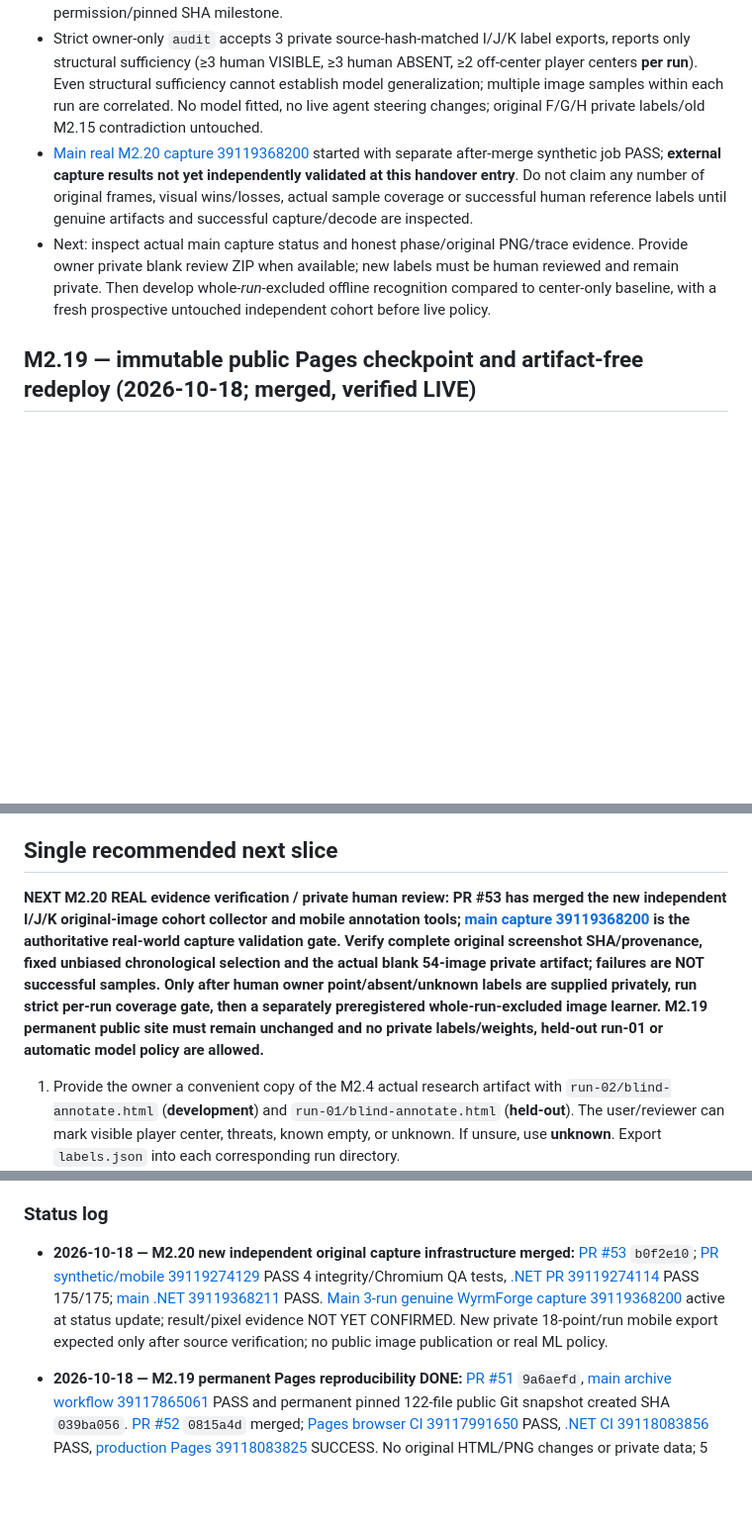
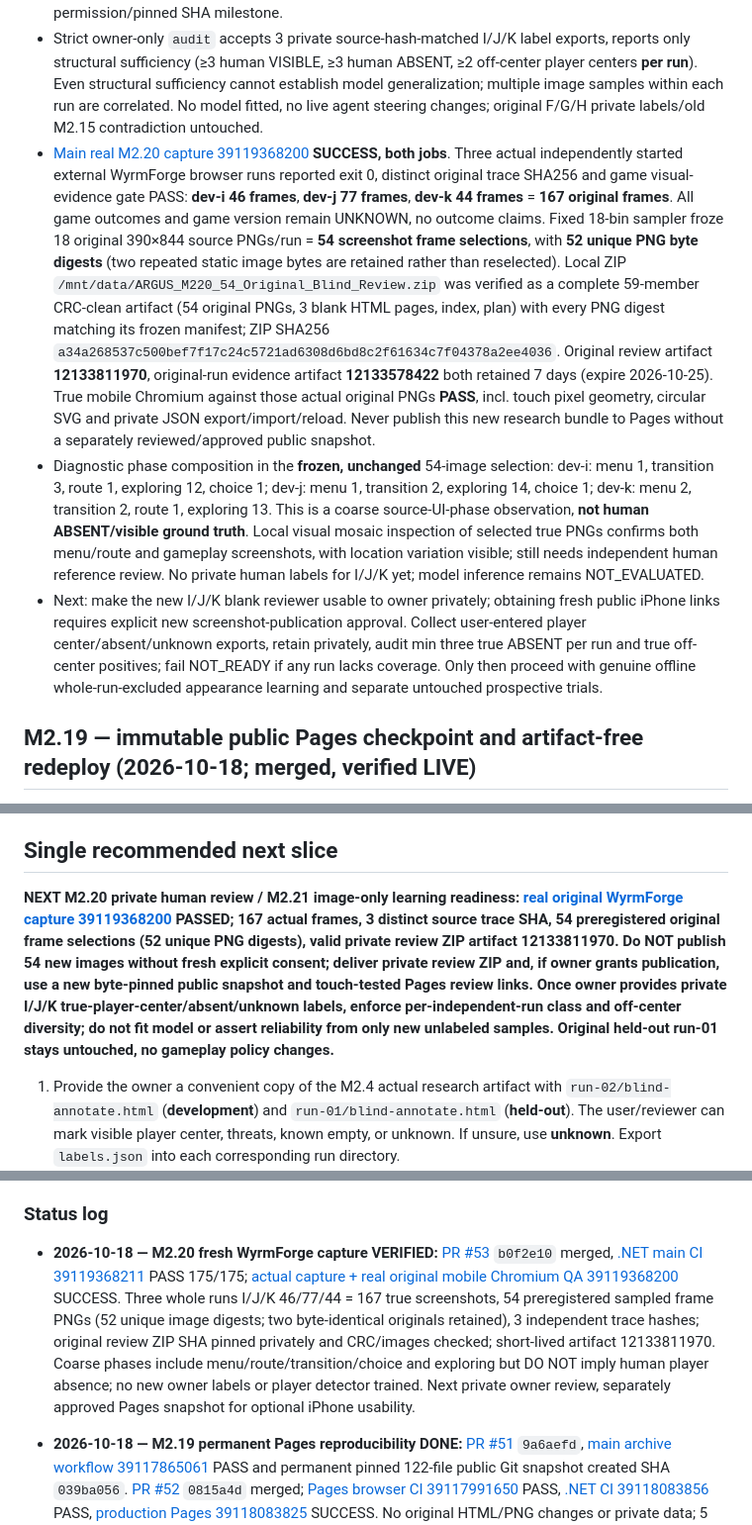
Before and after one commit to pjotrcasteel/Argus, a Markdown page: docs/CONTINUITY.md, 3 parts joined by grey strips. Shown at 99% size. Rendered like a GitHub page; blank space fills up the shorter version.

Commit message:
docs(handover): verified M2.20 live 167-frame original cohort, 54 blind PNG review and private gate

```diff
--- a/docs/CONTINUITY.md
+++ b/docs/CONTINUITY.md
@@ -378,8 +378,9 @@ Validation: [.NET CI 39046004064](https://github.com/pjotrcasteel/Argus/actions/
 - New [protocol](M2-20-NEW-INDEPENDENT-POINT-COHORT.md): first-merge-once / otherwise manual `m2-20-development.yml` creates three **separate fresh external-game Chromium screenshot/ordinary-control sessions**, IDs `dev-i`, `dev-j`, `dev-k` (≤76 steps, ≤190s each, 390×844). It retains full original trace/PNG evidence only as expiring Actions artifact, verifies distinct whole-trace SHA and UTC/profile/policy/viewport provenance; unknown real game outcomes/version remain unknown. Never reads game internals or M2.4 original held-out run-01.
 - New `tools/m220/point_cohort.py` SHA-seeded preregistered **18 chronological bins across all session frames**, instead of center-biased or exploring-only selection. Freeze is independent of player guesses, inferred enemies, UI phase and outcome; coarse phase counts are *diagnostics after selection* only. 3 × 18 original 390×844 PNGs packaged with new, blind mobile player-point reviewers (all UNKNOWN), separate localStorage keys and local JSON export/import. The complete bundle is **not automatically published to Pages**: future new public screenshot publication needs a separate permission/pinned SHA milestone.
 - Strict owner-only `audit` accepts 3 private source-hash-matched I/J/K label exports, reports only structural sufficiency (≥3 human VISIBLE, ≥3 human ABSENT, ≥2 off-center player centers **per run**). Even structural sufficiency cannot establish model generalization; multiple image samples within each run are correlated. No model fitted, no live agent steering changes; original F/G/H private labels/old M2.15 contradiction untouched.
-- [Main real M2.20 capture 39119368200](https://github.com/pjotrcasteel/Argus/actions/runs/39119368200) started with separate after-merge synthetic job PASS; **external capture results not yet independently validated at this handover entry**. Do not claim any number of original frames, visual wins/losses, actual sample coverage or successful human reference labels until genuine artifacts and successful capture/decode are inspected.
-- Next: inspect actual main capture status and honest phase/original PNG/trace evidence. Provide owner private blank review ZIP when available; new labels must be human reviewed and remain private. Then develop whole-*run*-excluded offline recognition compared to center-only baseline, with a fresh prospective untouched independent cohort before live policy.
+- [Main real M2.20 capture 39119368200](https://github.com/pjotrcasteel/Argus/actions/runs/39119368200) **SUCCESS, both jobs**. Three actual independently started external WyrmForge browser runs reported exit 0, distinct original trace SHA256 and game visual-evidence gate PASS: **dev-i 46 frames**, **dev-j 77 frames**, **dev-k 44 frames** = **167 original frames**. All game outcomes and game version remain UNKNOWN, no outcome claims. Fixed 18-bin sampler froze 18 original 390×844 source PNGs/run = **54 screenshot frame selections**, with **52 unique PNG byte digests** (two repeated static image bytes are retained rather than reselected). Local ZIP `/mnt/data/ARGUS_M220_54_Original_Blind_Review.zip` was verified as a complete 59-member CRC-clean artifact (54 original PNGs, 3 blank HTML pages, index, plan) with every PNG digest matching its frozen manifest; ZIP SHA256 `a34a268537c500bef7f17c24c5721ad6308d6bd8c2f61634c7f04378a2ee4036`. Original review artifact **12133811970**, original-run evidence artifact **12133578422** both retained 7 days (expire 2026-10-25). True mobile Chromium against those actual original PNGs **PASS**, incl. touch pixel geometry, circular SVG and private JSON export/import/reload. Never publish this new research bundle to Pages without a separately reviewed/approved public snapshot.
+- Diagnostic phase composition in the **frozen, unchanged** 54-image selection: dev-i: menu 1, transition 3, route 1, exploring 12, choice 1; dev-j: menu 1, transition 2, exploring 14, choice 1; dev-k: menu 2, transition 2, route 1, exploring 13. This is a coarse source-UI-phase observation, **not human ABSENT/visible ground truth**. Local visual mosaic inspection of selected true PNGs confirms both menu/route and gameplay screenshots, with location variation visible; still needs independent human reference review. No private human labels for I/J/K yet; model inference remains NOT_EVALUATED.
+- Next: make the new I/J/K blank reviewer usable to owner privately; obtaining fresh public iPhone links requires explicit new screenshot-publication approval. Collect user-entered player center/absent/unknown exports, retain privately, audit min three true ABSENT per run and true off-center positives; fail NOT_READY if any run lacks coverage. Only then proceed with genuine offline whole-run-excluded appearance learning and separate untouched prospective trials.
 
 ## M2.19 — immutable public Pages checkpoint and artifact-free redeploy (2026-10-18; merged, verified LIVE)
 
@@ -440,7 +441,7 @@ Validation: [.NET CI 39046004064](https://github.com/pjotrcasteel/Argus/actions/
 
 ## Single recommended next slice
 
-**NEXT M2.20 REAL evidence verification / private human review: PR #53 has merged the new independent I/J/K original-image cohort collector and mobile annotation tools; [main capture 39119368200](https://github.com/pjotrcasteel/Argus/actions/runs/39119368200) is the authoritative real-world capture validation gate. Verify complete original screenshot SHA/provenance, fixed unbiased chronological selection and the actual blank 54-image private artifact; failures are NOT successful samples. Only after human owner point/absent/unknown labels are supplied privately, run strict per-run coverage gate, then a separately preregistered whole-run-excluded image learner. M2.19 permanent public site must remain unchanged and no private labels/weights, held-out run-01 or automatic model policy are allowed.**
+**NEXT M2.20 private human review / M2.21 image-only learning readiness: [real original WyrmForge capture 39119368200](https://github.com/pjotrcasteel/Argus/actions/runs/39119368200) PASSED; 167 actual frames, 3 distinct source trace SHA, 54 preregistered original frame selections (52 unique PNG digests), valid private review ZIP artifact 12133811970. Do NOT publish 54 new images without fresh explicit consent; deliver private review ZIP and, if owner grants publication, use a new byte-pinned public snapshot and touch-tested Pages review links. Once owner provides private I/J/K true-player-center/absent/unknown labels, enforce per-independent-run class and off-center diversity; do not fit model or assert reliability from only new unlabeled samples. Original held-out run-01 stays untouched, no gameplay policy changes.**
 
 1. Provide the owner a convenient copy of the M2.4 actual research artifact with `run-02/blind-annotate.html` (**development**) and `run-01/blind-annotate.html` (**held-out**). The user/reviewer can mark visible player center, threats, known empty, or unknown. If unsure, use **unknown**. Export `labels.json` into each corresponding run directory.
 2. Prefer reviewing the **development** images first. Collect `run-01` held-out reference independently and avoid repeatedly tuning thresholds to it; after using a held-out sample for iterative decisions, collect a new untouched holdout.
@@ -481,7 +482,7 @@ The local **visual** mode requires Tesseract installed. Screenshots and traces a
 
 ### Status log
 
-- **2026-10-18 — M2.20 new independent original capture infrastructure merged:** [PR #53](https://github.com/pjotrcasteel/Argus/pull/53) `b0f2e10`; [PR synthetic/mobile 39119274129](https://github.com/pjotrcasteel/Argus/actions/runs/39119274129) PASS 4 integrity/Chromium QA tests, [.NET PR 39119274114](https://github.com/pjotrcasteel/Argus/actions/runs/39119274114) PASS 175/175; [main .NET 39119368211](https://github.com/pjotrcasteel/Argus/actions/runs/39119368211) PASS. [Main 3-run genuine WyrmForge capture 39119368200](https://github.com/pjotrcasteel/Argus/actions/runs/39119368200) active at status update; result/pixel evidence NOT YET CONFIRMED. New private 18-point/run mobile export expected only after source verification; no public image publication or real ML policy.
+- **2026-10-18 — M2.20 fresh WyrmForge capture VERIFIED:** [PR #53](https://github.com/pjotrcasteel/Argus/pull/53) `b0f2e10` merged, [.NET main CI 39119368211](https://github.com/pjotrcasteel/Argus/actions/runs/39119368211) PASS 175/175; [actual capture + real original mobile Chromium QA 39119368200](https://github.com/pjotrcasteel/Argus/actions/runs/39119368200) SUCCESS. Three whole runs I/J/K 46/77/44 = 167 true screenshots, 54 preregistered sampled frame PNGs (52 unique image digests; two byte-identical originals retained), 3 independent trace hashes; original review ZIP SHA pinned privately and CRC/images checked; short-lived artifact 12133811970. Coarse phases include menu/route/transition/choice and exploring but DO NOT imply human player absence; no new owner labels or player detector trained. Next private owner review, separately approved Pages snapshot for optional iPhone usability.
 
 - **2026-10-18 — M2.19 permanent Pages reproducibility DONE:** [PR #51](https://github.com/pjotrcasteel/Argus/pull/51) `9a6aefd`, [main archive workflow 39117865061](https://github.com/pjotrcasteel/Argus/actions/runs/39117865061) PASS and permanent pinned 122-file public Git snapshot created SHA `039ba056`. [PR #52](https://github.com/pjotrcasteel/Argus/pull/52) `0815a4d` merged; [Pages browser CI 39117991650](https://github.com/pjotrcasteel/Argus/actions/runs/39117991650) PASS, [.NET CI 39118083856](https://github.com/pjotrcasteel/Argus/actions/runs/39118083856) PASS, [production Pages 39118083825](https://github.com/pjotrcasteel/Argus/actions/runs/39118083825) SUCCESS. No original HTML/PNG changes or private data; 5 expiring artifact dependencies removed. Three private M2.18 user exports source-hash verified locally but NOT READY for balanced model evaluation, no weights fitted; next independent absence/varied-location cohort and offline run-grouped study.
 
```
